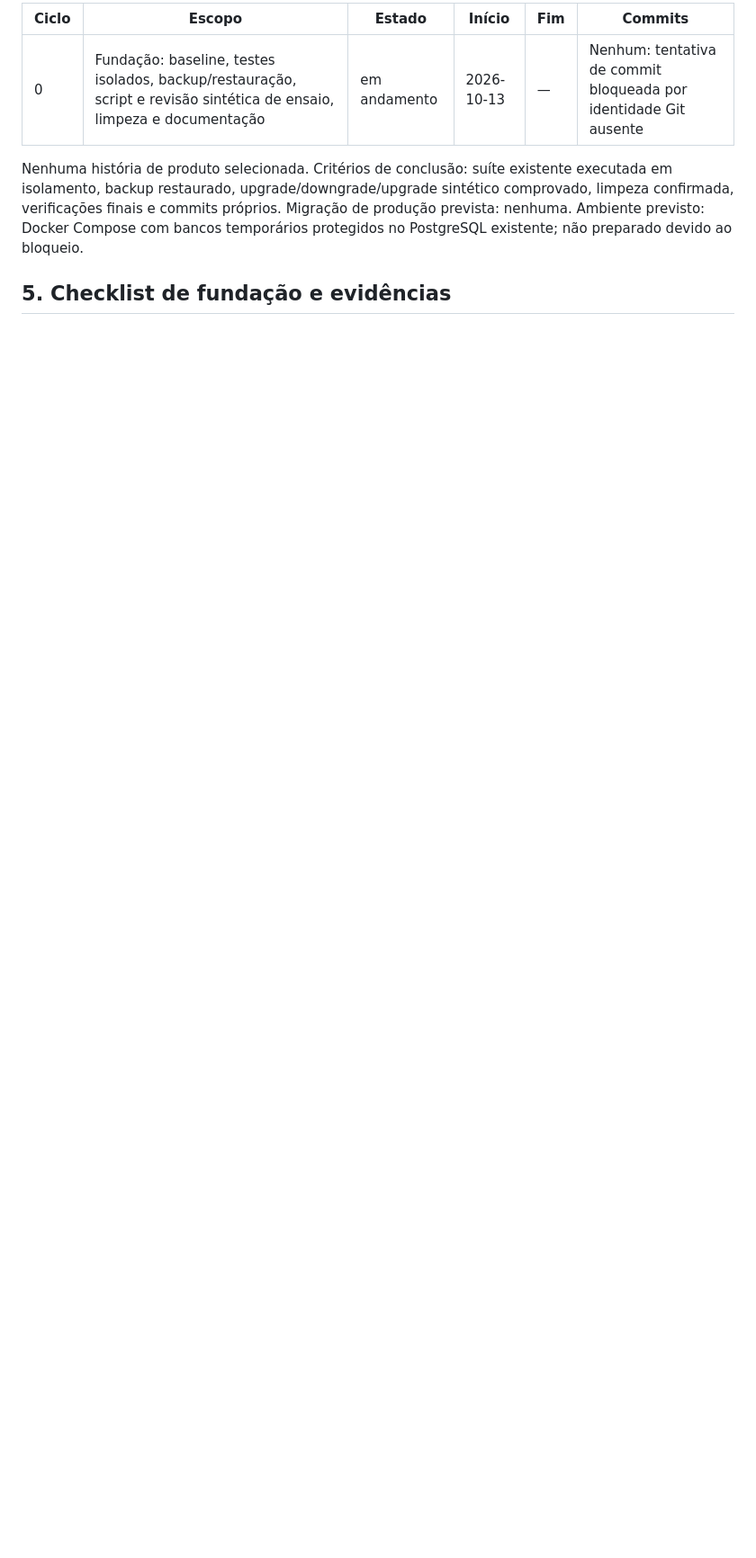
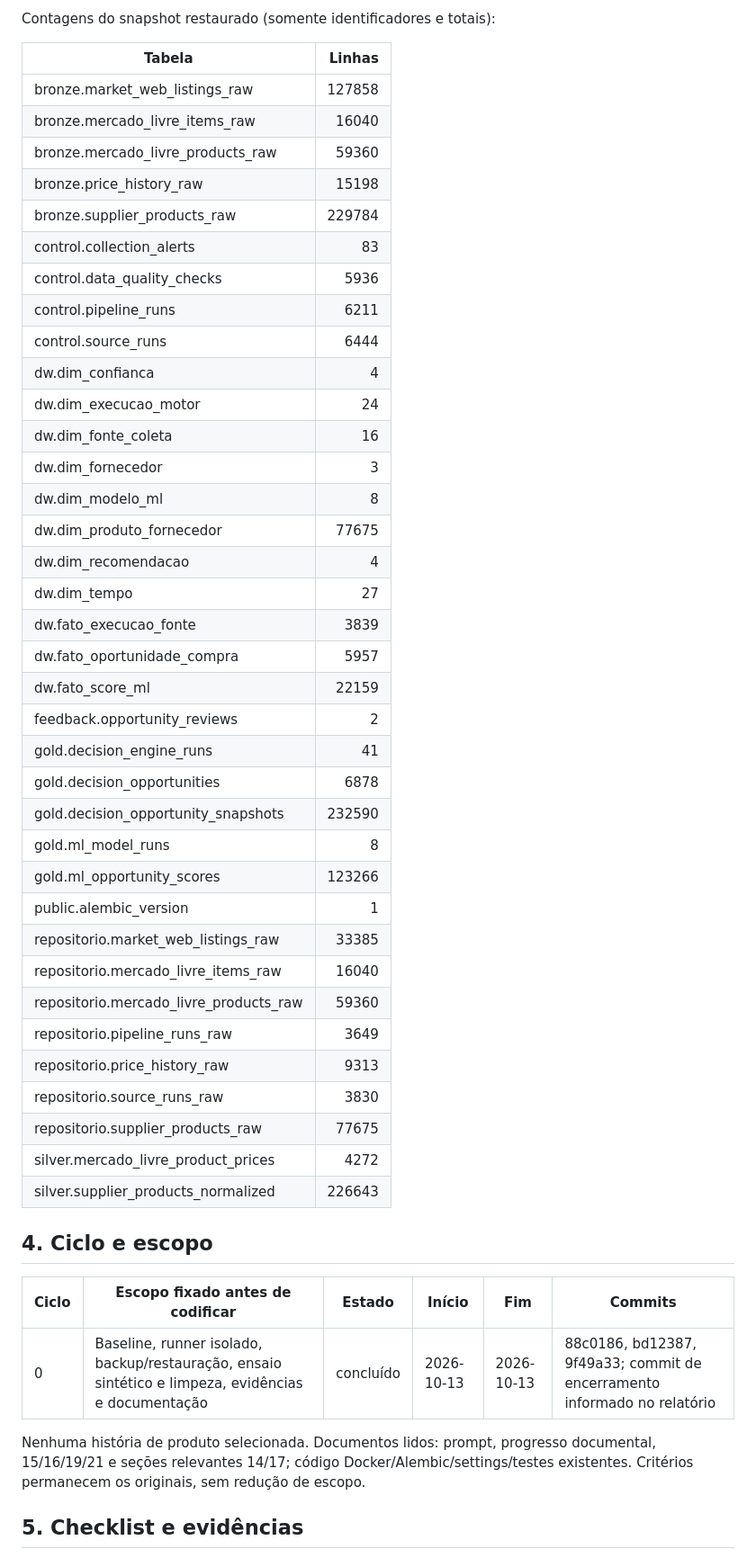
Before and after one commit to luis7gustavo/motor_decisao, a Markdown page: docs/licitacoes/_implementacao.md, the part around one of its changes. Shown at 90% size. Drawn GitHub-style; blank space fills up the shorter version.

Commit message:
docs: close validated Radar Licita cycle 0 (RT-011 RT-014 RT-015)

```diff
--- a/docs/licitacoes/_implementacao.md
+++ b/docs/licitacoes/_implementacao.md
@@ -33,9 +39,52 @@ Nenhum dump produzido: principal não identificado no contexto ativo. Nome, tama
 
-| Ciclo | Escopo | Estado | Início | Fim | Commits |
+Contagens do snapshot restaurado (somente identificadores e totais):
+
+| Tabela | Linhas |
+|---|---:|
+| bronze.market_web_listings_raw | 127858 |
+| bronze.mercado_livre_items_raw | 16040 |
+| bronze.mercado_livre_products_raw | 59360 |
+| bronze.price_history_raw | 15198 |
+| bronze.supplier_products_raw | 229784 |
+| control.collection_alerts | 83 |
+| control.data_quality_checks | 5936 |
+| control.pipeline_runs | 6211 |
+| control.source_runs | 6444 |
+| dw.dim_confianca | 4 |
+| dw.dim_execucao_motor | 24 |
+| dw.dim_fonte_coleta | 16 |
+| dw.dim_fornecedor | 3 |
+| dw.dim_modelo_ml | 8 |
+| dw.dim_produto_fornecedor | 77675 |
+| dw.dim_recomendacao | 4 |
+| dw.dim_tempo | 27 |
+| dw.fato_execucao_fonte | 3839 |
+| dw.fato_oportunidade_compra | 5957 |
+| dw.fato_score_ml | 22159 |
+| feedback.opportunity_reviews | 2 |
+| gold.decision_engine_runs | 41 |
+| gold.decision_opportunities | 6878 |
+| gold.decision_opportunity_snapshots | 232590 |
+| gold.ml_model_runs | 8 |
+| gold.ml_opportunity_scores | 123266 |
+| public.alembic_version | 1 |
+| repositorio.market_web_listings_raw | 33385 |
+| repositorio.mercado_livre_items_raw | 16040 |
+| repositorio.mercado_livre_products_raw | 59360 |
+| repositorio.pipeline_runs_raw | 3649 |
+| repositorio.price_history_raw | 9313 |
+| repositorio.source_runs_raw | 3830 |
+| repositorio.supplier_products_raw | 77675 |
+| silver.mercado_livre_product_prices | 4272 |
+| silver.supplier_products_normalized | 226643 |
+
+## 4. Ciclo e escopo
+
+| Ciclo | Escopo fixado antes de codificar | Estado | Início | Fim | Commits |
 |---|---|---|---|---|---|
-| 0 | Fundação: baseline, testes isolados, backup/restauração, script e revisão sintética de ensaio, limpeza e documentação | em andamento | 2026-10-13 | — | Nenhum: tentativa de commit bloqueada por identidade Git ausente |
+| 0 | Baseline, runner isolado, backup/restauração, ensaio sintético e limpeza, evidências e documentação | concluído | 2026-10-13 | 2026-10-13 | 88c0186, bd12387, 9f49a33; commit de encerramento informado no relatório |
 
-Nenhuma história de produto selecionada. Critérios de conclusão: suíte existente executada em isolamento, backup restaurado, upgrade/downgrade/upgrade sintético comprovado, limpeza confirmada, verificações finais e commits próprios. Migração de produção prevista: nenhuma. Ambiente previsto: Docker Compose com bancos temporários protegidos no PostgreSQL existente; não preparado devido ao bloqueio.
+Nenhuma história de produto selecionada. Documentos lidos: prompt, progresso documental, 15/16/19/21 e seções relevantes 14/17; código Docker/Alembic/settings/testes existentes. Critérios permanecem os originais, sem redução de escopo.
 
-## 5. Checklist de fundação e evidências
+## 5. Checklist e evidências
 
```
Also changed, not shown: other parts of docs/licitacoes/_implementacao.md (+58 -71 lines), docs/licitacoes/_implementacao-historico-c0.md (added, +114 -0 lines).
